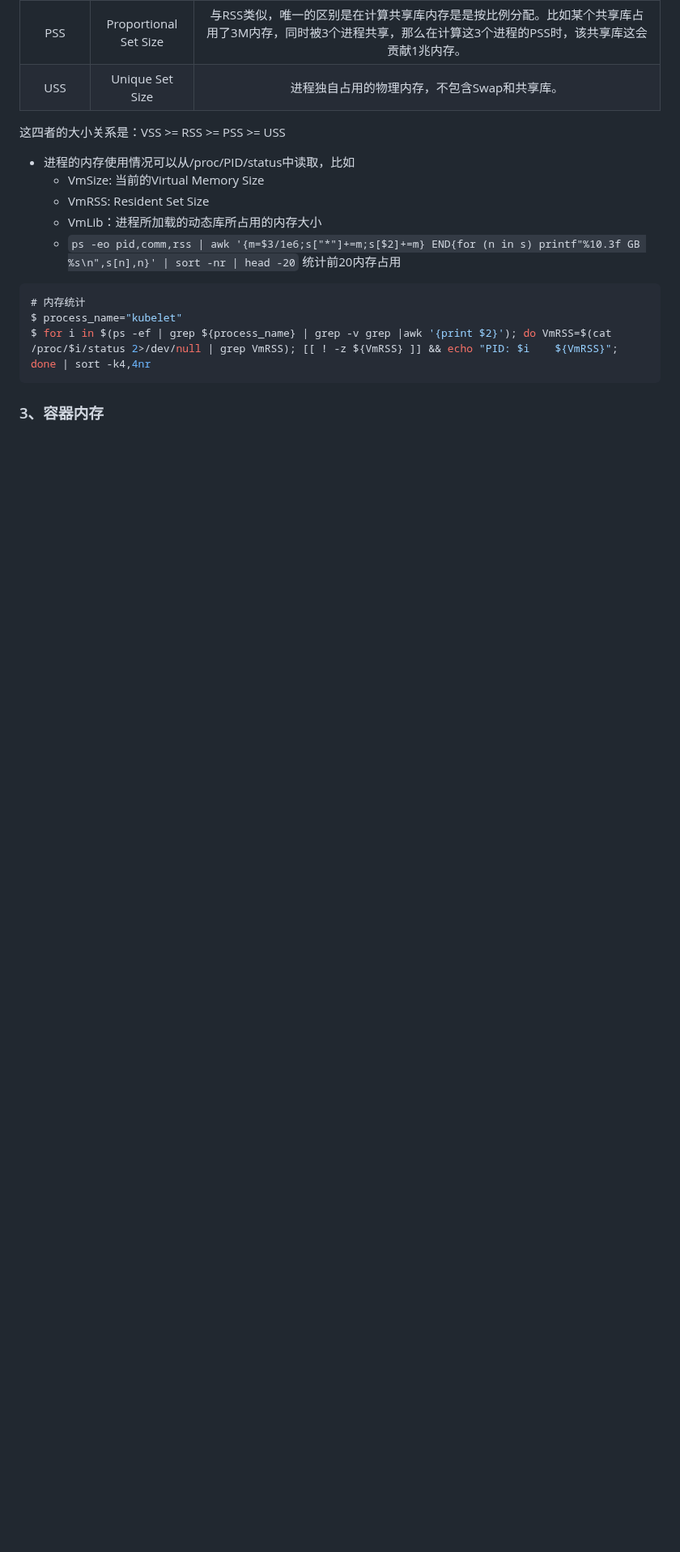
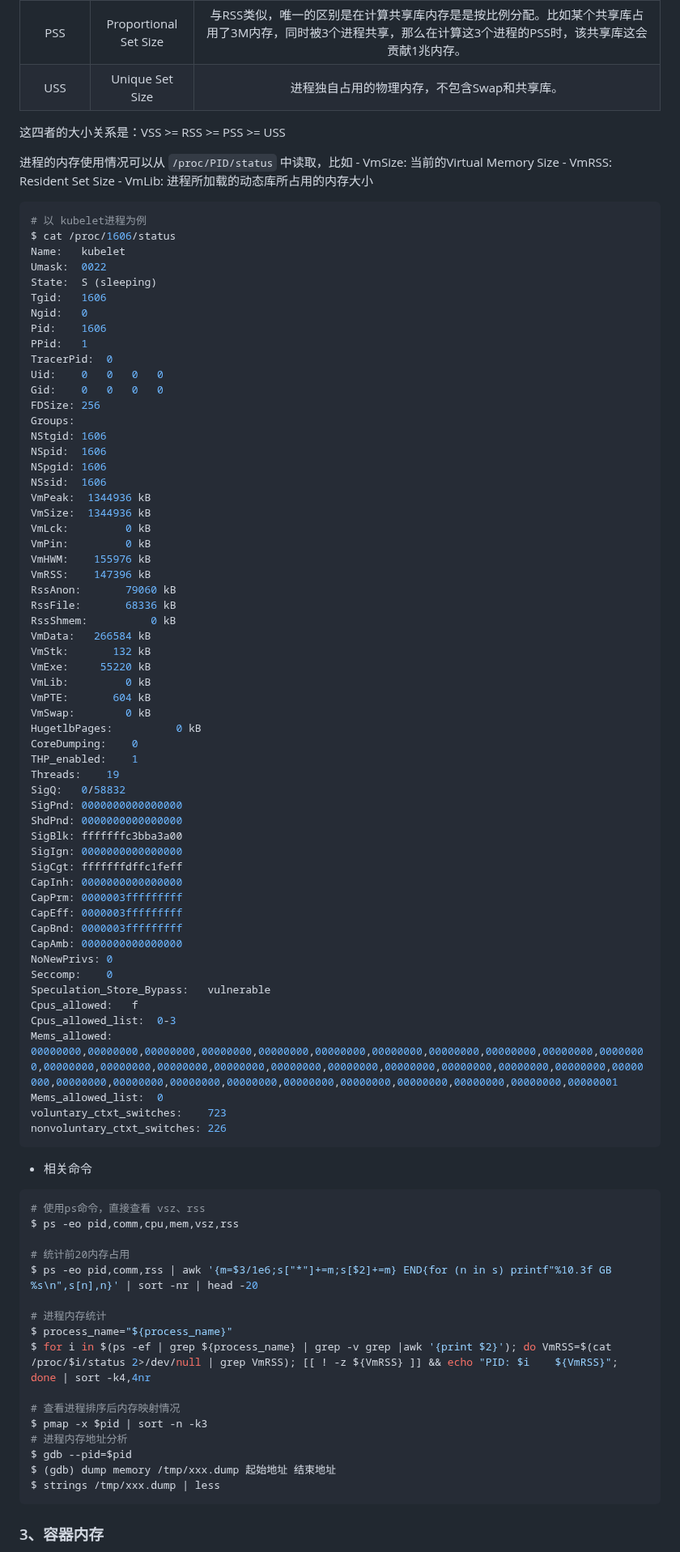
Before and after one commit to ahwhy/myCfgLib, a Markdown page: linux/Linux内存分析.md, the part around one of its changes. Shown at 81% size. Rendered like a GitHub page; blank space fills up the shorter version.

Commit message:
继续完善 Linux内存分析 内容

````diff
--- a/linux/Linux内存分析.md
+++ b/linux/Linux内存分析.md
@@ -89,16 +105,90 @@ DirectMap1G:     3145728 kB
 
 这四者的⼤⼩关系是：VSS >= RSS >= PSS >= USS
 
-- 进程的内存使⽤情况可以从/proc/PID/status中读取，⽐如
+进程的内存使⽤情况可以从 `/proc/PID/status` 中读取，⽐如
 	- VmSize: 当前的Virtual Memory Size
 	- VmRSS: Resident Set Size
-	- VmLib：进程所加载的动态库所占⽤的内存⼤⼩
-	- `ps -eo pid,comm,rss | awk '{m=$3/1e6;s["*"]+=m;s[$2]+=m} END{for (n in s) printf"%10.3f GB %s\n",s[n],n}' | sort -nr | head -20`   统计前20内存占用
-```golang
-# 内存统计
-$ process_name="kubelet"
+	- VmLib: 进程所加载的动态库所占⽤的内存⼤⼩
+```shell
+# 以 kubelet进程为例
+$ cat /proc/1606/status
+Name:	kubelet
+Umask:	0022
+State:	S (sleeping)
+Tgid:	1606
+Ngid:	0
+Pid:	1606
+PPid:	1
+TracerPid:	0
+Uid:	0	0	0	0
+Gid:	0	0	0	0
+FDSize:	256
+Groups:
+NStgid:	1606
+NSpid:	1606
+NSpgid:	1606
+NSsid:	1606
+VmPeak:	 1344936 kB
+VmSize:	 1344936 kB
+VmLck:	       0 kB
+VmPin:	       0 kB
+VmHWM:	  155976 kB
+VmRSS:	  147396 kB
+RssAnon:	   79060 kB
+RssFile:	   68336 kB
+RssShmem:	       0 kB
+VmData:	  266584 kB
+VmStk:	     132 kB
+VmExe:	   55220 kB
+VmLib:	       0 kB
+VmPTE:	     604 kB
+VmSwap:	       0 kB
+HugetlbPages:	       0 kB
+CoreDumping:	0
+THP_enabled:	1
+Threads:	19
+SigQ:	0/58832
+SigPnd:	0000000000000000
+ShdPnd:	0000000000000000
+SigBlk:	fffffffc3bba3a00
+SigIgn:	0000000000000000
+SigCgt:	fffffffdffc1feff
+CapInh:	0000000000000000
+CapPrm:	0000003fffffffff
+CapEff:	0000003fffffffff
+CapBnd:	0000003fffffffff
+CapAmb:	0000000000000000
+NoNewPrivs:	0
+Seccomp:	0
+Speculation_Store_Bypass:	vulnerable
+Cpus_allowed:	f
+Cpus_allowed_list:	0-3
+Mems_allowed:	00000000,00000000,00000000,00000000,00000000,00000000,00000000,00000000,00000000,00000000,00000000,00000000,00000000,00000000,00000000,00000000,00000000,00000000,00000000,00000000,00000000,00000000,00000000,00000000,00000000,00000000,00000000,00000000,00000000,00000000,00000000,00000001
+Mems_allowed_list:	0
+voluntary_ctxt_switches:	723
+nonvoluntary_ctxt_switches:	226
+```
+
+- 相关命令
+```shell
+# 使用ps命令，直接查看 vsz、rss
+$ ps -eo pid,comm,cpu,mem,vsz,rss
+
+# 统计前20内存占用
+$ ps -eo pid,comm,rss | awk '{m=$3/1e6;s["*"]+=m;s[$2]+=m} END{for (n in s) printf"%10.3f GB %s\n",s[n],n}' | sort -nr | head -20
+
+# 进程内存统计
+$ process_name="${process_name}"
 $ for i in $(ps -ef | grep ${process_name} | grep -v grep |awk '{print $2}'); do VmRSS=$(cat /proc/$i/status 2>/dev/null | grep VmRSS); [[ ! -z ${VmRSS} ]] && echo "PID: $i    ${VmRSS}"; done | sort -k4,4nr
+
+# 查看进程排序后内存映射情况
+$ pmap -x $pid | sort -n -k3
+# 进程内存地址分析
+$ gdb --pid=$pid
+$ (gdb) dump memory /tmp/xxx.dump 起始地址 结束地址
+$ strings /tmp/xxx.dump | less
 ```
+
 
 ### 3、容器内存
 
````
Also changed, not shown: other parts of linux/Linux内存分析.md (+82 -36 lines).
